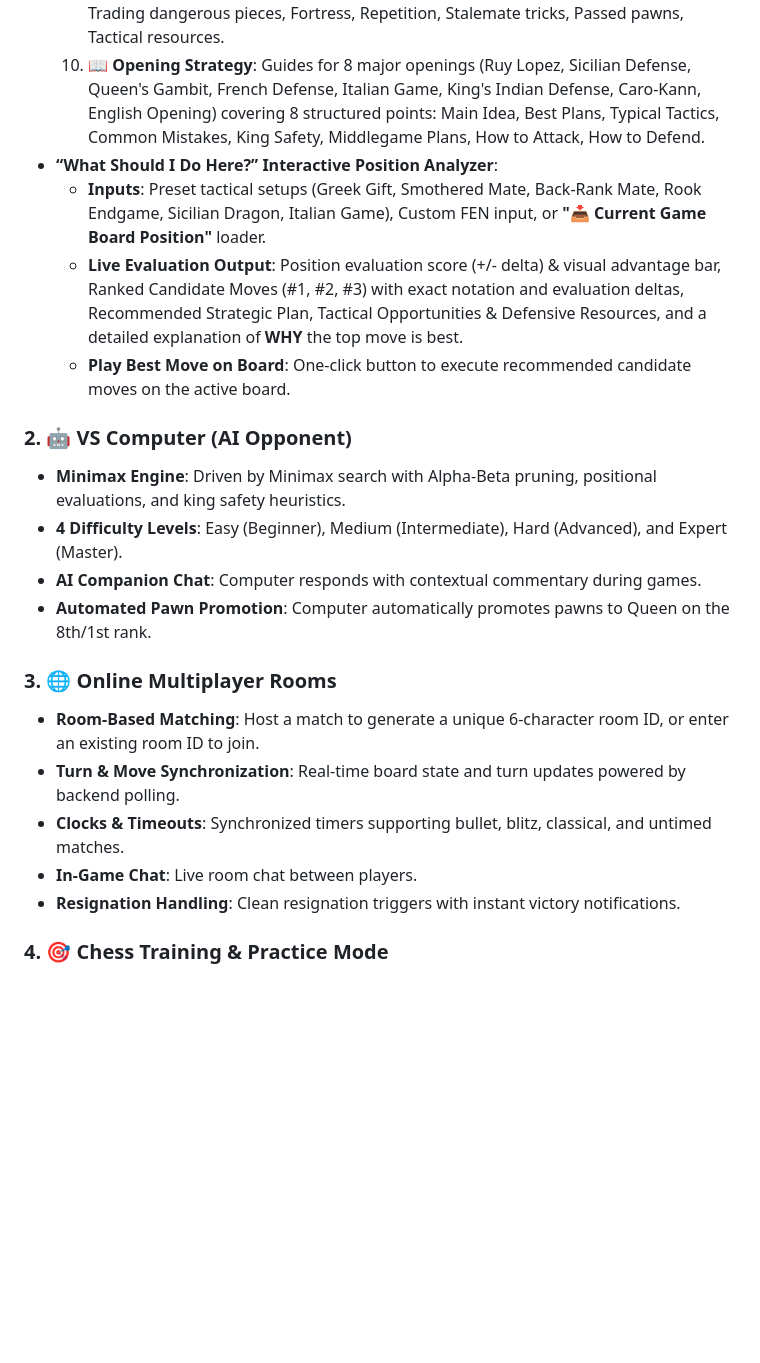
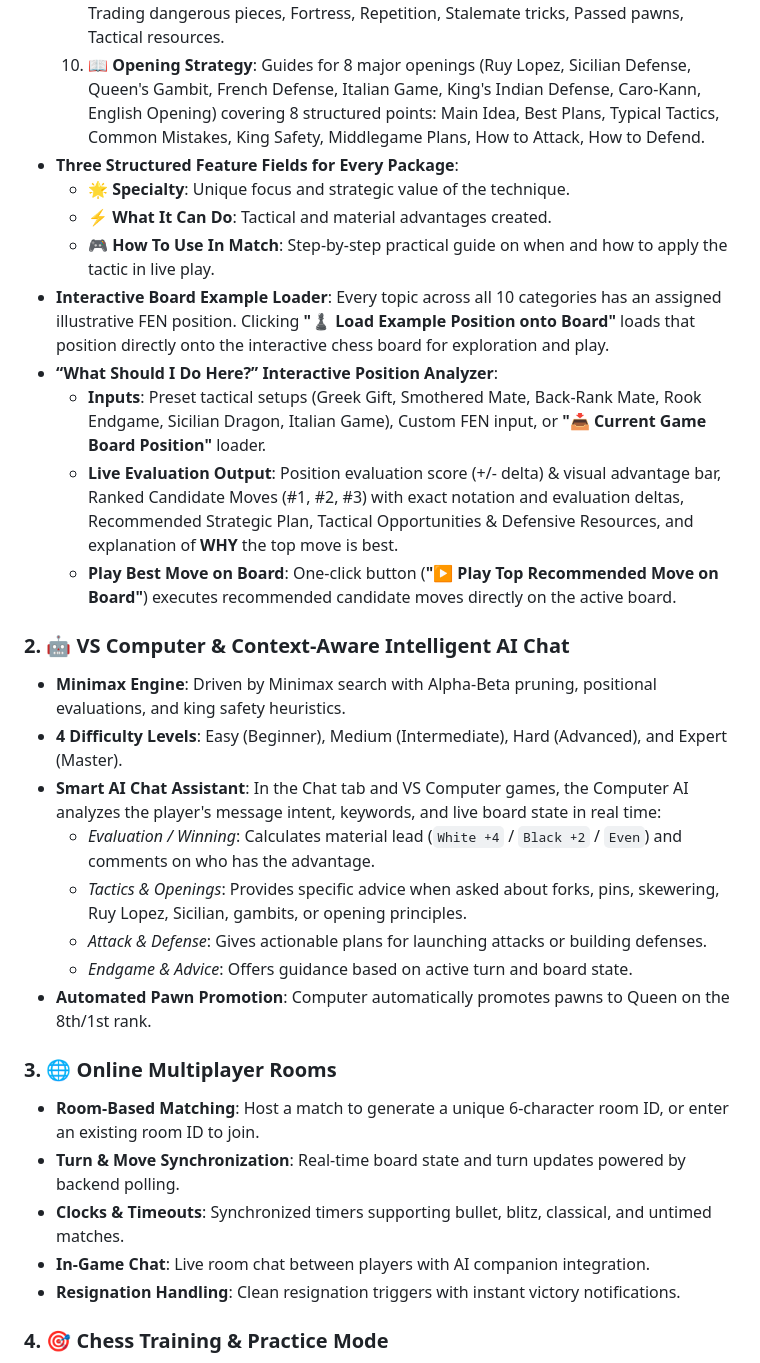
Before and after one commit to prakharcodes-dev/Chess-Codes, a Markdown page: README.md, the part around one of its changes. Rendered like a GitHub page; blank space fills up the shorter version.

```diff
--- a/README.md
+++ b/README.md
@@ -18,22 +18,31 @@ A full-featured, high-performance Chess application featuring a robust Java HTTP
   8. 🏆 **Winning Techniques**: Winning material, Trapping queen, Exploiting pinned pieces, Double attacks, Converting material advantage, Simplifying winning positions, Passed pawns, Removing counterplay, Converting winning endgames.
   9. 🔥 **Defending a Worse Position**: Perpetual check, Counterattack, Complications, Trading dangerous pieces, Fortress, Repetition, Stalemate tricks, Passed pawns, Tactical resources.
   10. 📖 **Opening Strategy**: Guides for 8 major openings (Ruy Lopez, Sicilian Defense, Queen's Gambit, French Defense, Italian Game, King's Indian Defense, Caro-Kann, English Opening) covering 8 structured points: Main Idea, Best Plans, Typical Tactics, Common Mistakes, King Safety, Middlegame Plans, How to Attack, How to Defend.
+- **Three Structured Feature Fields for Every Package**:
+  - 🌟 **Specialty**: Unique focus and strategic value of the technique.
+  - ⚡ **What It Can Do**: Tactical and material advantages created.
+  - 🎮 **How To Use In Match**: Step-by-step practical guide on when and how to apply the tactic in live play.
+- **Interactive Board Example Loader**: Every topic across all 10 categories has an assigned illustrative FEN position. Clicking **"♟ Load Example Position onto Board"** loads that position directly onto the interactive chess board for exploration and play.
 - **“What Should I Do Here?” Interactive Position Analyzer**:
   - **Inputs**: Preset tactical setups (Greek Gift, Smothered Mate, Back-Rank Mate, Rook Endgame, Sicilian Dragon, Italian Game), Custom FEN input, or **"📥 Current Game Board Position"** loader.
-  - **Live Evaluation Output**: Position evaluation score (+/- delta) & visual advantage bar, Ranked Candidate Moves (#1, #2, #3) with exact notation and evaluation deltas, Recommended Strategic Plan, Tactical Opportunities & Defensive Resources, and a detailed explanation of **WHY** the top move is best.
-  - **Play Best Move on Board**: One-click button to execute recommended candidate moves on the active board.
+  - **Live Evaluation Output**: Position evaluation score (+/- delta) & visual advantage bar, Ranked Candidate Moves (#1, #2, #3) with exact notation and evaluation deltas, Recommended Strategic Plan, Tactical Opportunities & Defensive Resources, and explanation of **WHY** the top move is best.
+  - **Play Best Move on Board**: One-click button (**"▶ Play Top Recommended Move on Board"**) executes recommended candidate moves directly on the active board.
 
-### 2. 🤖 VS Computer (AI Opponent)
+### 2. 🤖 VS Computer & Context-Aware Intelligent AI Chat
 - **Minimax Engine**: Driven by Minimax search with Alpha-Beta pruning, positional evaluations, and king safety heuristics.
 - **4 Difficulty Levels**: Easy (Beginner), Medium (Intermediate), Hard (Advanced), and Expert (Master).
-- **AI Companion Chat**: Computer responds with contextual commentary during games.
+- **Smart AI Chat Assistant**: In the Chat tab and VS Computer games, the Computer AI analyzes the player's message intent, keywords, and live board state in real time:
+  - *Evaluation / Winning*: Calculates material lead (`White +4` / `Black +2` / `Even`) and comments on who has the advantage.
+  - *Tactics & Openings*: Provides specific advice when asked about forks, pins, skewering, Ruy Lopez, Sicilian, gambits, or opening principles.
+  - *Attack & Defense*: Gives actionable plans for launching attacks or building defenses.
+  - *Endgame & Advice*: Offers guidance based on active turn and board state.
 - **Automated Pawn Promotion**: Computer automatically promotes pawns to Queen on the 8th/1st rank.
 
 ### 3. 🌐 Online Multiplayer Rooms
 - **Room-Based Matching**: Host a match to generate a unique 6-character room ID, or enter an existing room ID to join.
 - **Turn & Move Synchronization**: Real-time board state and turn updates powered by backend polling.
 - **Clocks & Timeouts**: Synchronized timers supporting bullet, blitz, classical, and untimed matches.
-- **In-Game Chat**: Live room chat between players.
+- **In-Game Chat**: Live room chat between players with AI companion integration.
 - **Resignation Handling**: Clean resignation triggers with instant victory notifications.
 
 ### 4. 🎯 Chess Training & Practice Mode
```
Also changed, not shown: other parts of README.md (+20 -16 lines).
